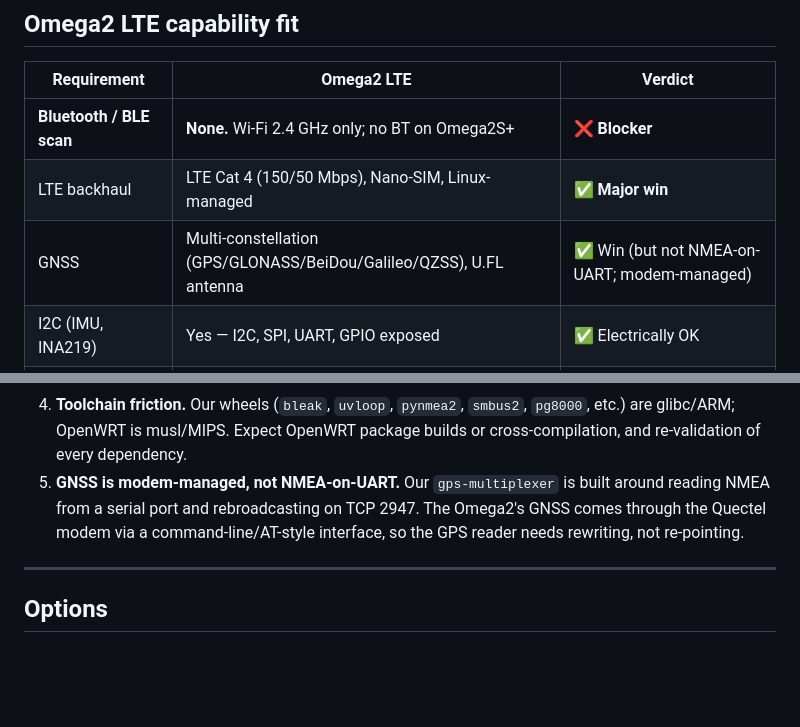
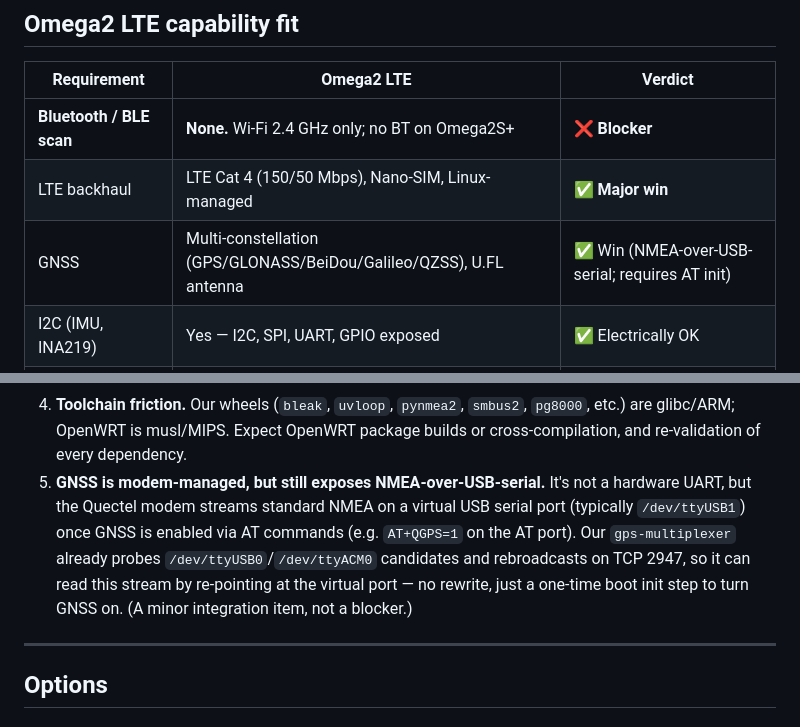
Before and after one commit to kdnye/smart-trucks, a Markdown page: docs/omega2-lte-evaluation.md, 2 parts joined by grey strips. GitHub-like rendering; blank space fills up the shorter version.

Commit message:
docs(omega2): correct GNSS access — NMEA-over-USB-serial, not a rewrite
Address review feedback: the Quectel modem exposes standard NMEA on a
virtual USB serial port (e.g. /dev/ttyUSB1) once GNSS is enabled via AT
commands (AT+QGPS=1). The existing gps-multiplexer already probes USB/ACM
candidate ports, so it can consume that stream by re-pointing — only a
one-time boot init step is needed, not a GPS-reader rewrite. Reclassify
this from a blocker to a minor integration item.

Co-Authored-By: Claude Opus 4.8 <noreply@anthropic.com>
Claude-Session: https://claude.ai/code/session_012f4ger1ByPojGtA9kgS1Yu

```diff
--- a/docs/omega2-lte-evaluation.md
+++ b/docs/omega2-lte-evaluation.md
@@ -57,7 +57,7 @@ pass-through and OTA updates).
 |---|---|---|
 | **Bluetooth / BLE scan** | **None.** Wi-Fi 2.4 GHz only; no BT on Omega2S+ | ❌ **Blocker** |
 | LTE backhaul | LTE Cat 4 (150/50 Mbps), Nano-SIM, Linux-managed | ✅ **Major win** |
-| GNSS | Multi-constellation (GPS/GLONASS/BeiDou/Galileo/QZSS), U.FL antenna | ✅ Win (but not NMEA-on-UART; modem-managed) |
+| GNSS | Multi-constellation (GPS/GLONASS/BeiDou/Galileo/QZSS), U.FL antenna | ✅ Win (NMEA-over-USB-serial; requires AT init) |
 | I2C (IMU, INA219) | Yes — I2C, SPI, UART, GPIO exposed | ✅ Electrically OK |
 | Storage for SQLite queue | 32 MB flash; microSD slot for expansion | ⚠️ microSD **required** |
 | RAM for our workload | **128 MB** | ⚠️ Very tight |
@@ -90,10 +90,12 @@ pass-through and OTA updates).
 4. **Toolchain friction.** Our wheels (`bleak`, `uvloop`, `pynmea2`, `smbus2`, `pg8000`, etc.)
    are glibc/ARM; OpenWRT is musl/MIPS. Expect OpenWRT package builds or cross-compilation, and
    re-validation of every dependency.
-5. **GNSS is modem-managed, not NMEA-on-UART.** Our `gps-multiplexer` is built around reading
-   NMEA from a serial port and rebroadcasting on TCP 2947. The Omega2's GNSS comes through the
-   Quectel modem via a command-line/AT-style interface, so the GPS reader needs rewriting, not
-   re-pointing.
+5. **GNSS is modem-managed, but still exposes NMEA-over-USB-serial.** It's not a hardware UART,
+   but the Quectel modem streams standard NMEA on a virtual USB serial port (typically
+   `/dev/ttyUSB1`) once GNSS is enabled via AT commands (e.g. `AT+QGPS=1` on the AT port). Our
+   `gps-multiplexer` already probes `/dev/ttyUSB0`/`/dev/ttyACM0` candidates and rebroadcasts on
+   TCP 2947, so it can read this stream by re-pointing at the virtual port — no rewrite, just a
+   one-time boot init step to turn GNSS on. (A minor integration item, not a blocker.)
 
 ---
 
```
